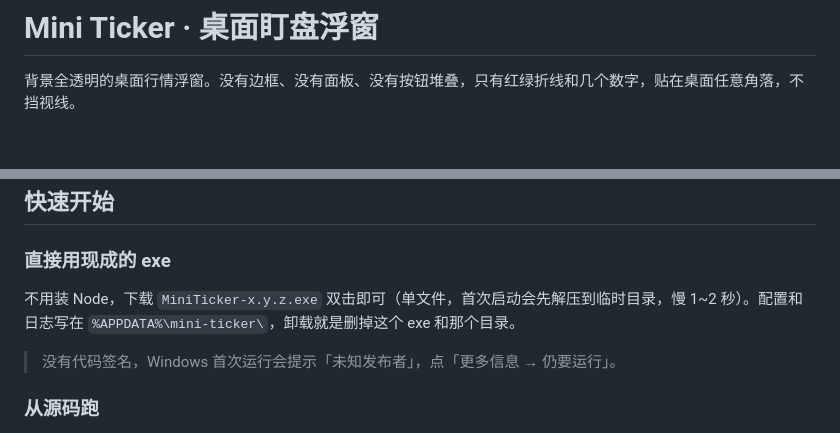
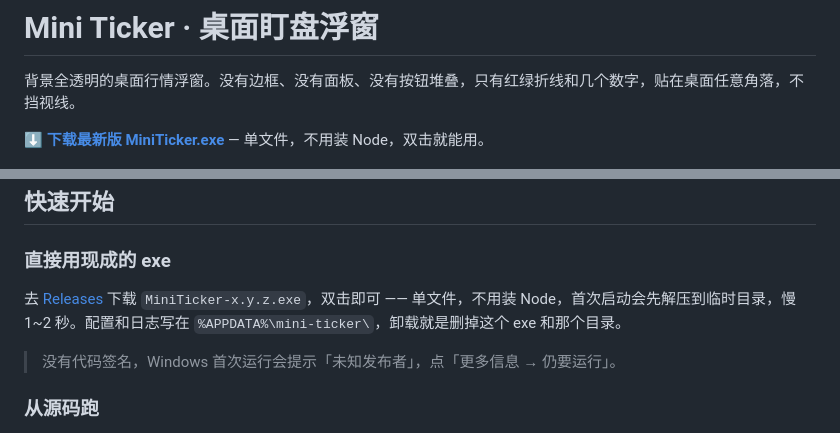
Before and after one commit to qqten/mini-ticker, a Markdown page: README.md, 2 parts joined by grey strips. GitHub-like rendering; blank space fills up the shorter version.

Commit message:
docs: 首页加 Releases 下载入口

```diff
--- a/README.md
+++ b/README.md
@@ -1,6 +1,8 @@
 # Mini Ticker · 桌面盯盘浮窗
 
 背景全透明的桌面行情浮窗。没有边框、没有面板、没有按钮堆叠，只有红绿折线和几个数字，贴在桌面任意角落，不挡视线。
+
+**[⬇ 下载最新版 MiniTicker.exe](https://github.com/qqten/mini-ticker/releases/latest)** — 单文件，不用装 Node，双击就能用。
 
 ![深色壁纸上的效果](preview/dark-wallpaper.png)
 
@@ -23,7 +25,7 @@
 
 ### 直接用现成的 exe
 
-不用装 Node，下载 `MiniTicker-x.y.z.exe` 双击即可（单文件，首次启动会先解压到临时目录，慢 1~2 秒）。配置和日志写在 `%APPDATA%\mini-ticker\`，卸载就是删掉这个 exe 和那个目录。
+去 [Releases](https://github.com/qqten/mini-ticker/releases/latest) 下载 `MiniTicker-x.y.z.exe`，双击即可 —— 单文件，不用装 Node，首次启动会先解压到临时目录，慢 1~2 秒。配置和日志写在 `%APPDATA%\mini-ticker\`，卸载就是删掉这个 exe 和那个目录。
 
 > 没有代码签名，Windows 首次运行会提示「未知发布者」，点「更多信息 → 仍要运行」。
 
```
